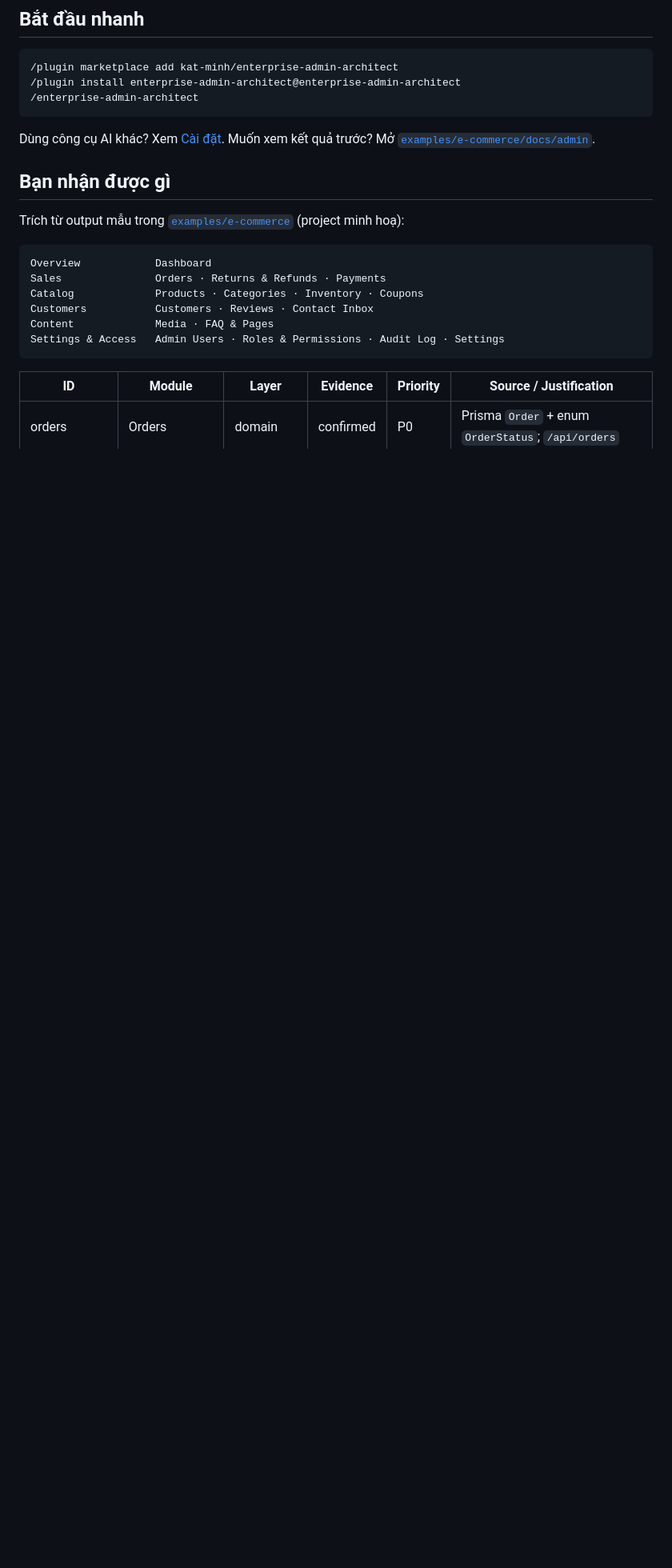
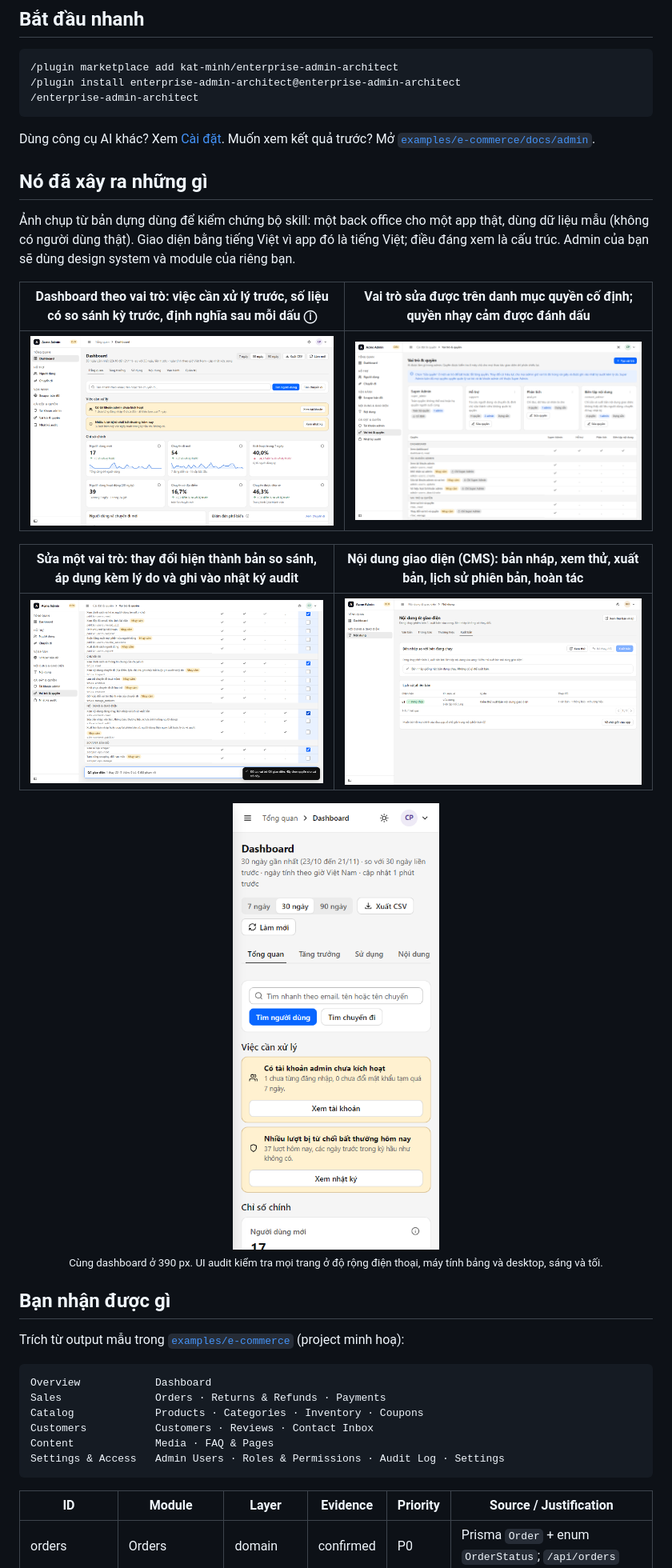
Before and after one commit to kat-minh/enterprise-admin-architect, a Markdown page: README.vi.md, the part around the change. Shown at 80% size. Rendered like a GitHub page; pictures changed too: docs/assets/screens/content-publish-history.png (added), docs/assets/screens/dashboard-phone.png (added), docs/assets/screens/dashboard.png (added); blank space fills up the shorter version.

Commit message:
docs: add screenshots of the proving build to both READMEs

````diff
--- a/README.vi.md
+++ b/README.vi.md
@@ -21,6 +21,20 @@ Bộ skill buộc quy trình đúng thứ tự: **phân tích website → thiế
 /enterprise-admin-architect
 ```
 Dùng công cụ AI khác? Xem [Cài đặt](#cài-đặt). Muốn xem kết quả trước? Mở [`examples/e-commerce/docs/admin`](examples/e-commerce/docs/admin).
+
+## Nó đã xây ra những gì
+
+Ảnh chụp từ bản dựng dùng để kiểm chứng bộ skill: một back office cho một app thật, dùng dữ liệu mẫu (không có người dùng thật). Giao diện bằng tiếng Việt vì app đó là tiếng Việt; điều đáng xem là cấu trúc. Admin của bạn sẽ dùng design system và module của riêng bạn.
+
+| Dashboard theo vai trò: việc cần xử lý trước, số liệu có so sánh kỳ trước, định nghĩa sau mỗi dấu ⓘ | Vai trò sửa được trên danh mục quyền cố định; quyền nhạy cảm được đánh dấu |
+|---|---|
+| ![Dashboard với các việc cần xử lý và chỉ số chính so với kỳ trước](docs/assets/screens/dashboard.png) | ![Trang vai trò: bốn thẻ vai trò và ma trận vai trò theo quyền](docs/assets/screens/roles-matrix.png) |
+
+| Sửa một vai trò: thay đổi hiện thành bản so sánh, áp dụng kèm lý do và ghi vào nhật ký audit | Nội dung giao diện (CMS): bản nháp, xem thử, xuất bản, lịch sử phiên bản, hoàn tác |
+|---|---|
+| ![Sửa quyền của một vai trò với phần tóm tắt thay đổi chờ áp dụng](docs/assets/screens/role-editing.png) | ![Trang nội dung hiển thị phiên bản đang chạy, lịch sử và nút về chữ gốc](docs/assets/screens/content-publish-history.png) |
+
+<p align="center"><img src="docs/assets/screens/dashboard-phone.png" alt="Cùng dashboard ở độ rộng điện thoại (390 px)" width="260"><br><sub>Cùng dashboard ở 390 px. UI audit kiểm tra mọi trang ở độ rộng điện thoại, máy tính bảng và desktop, sáng và tối.</sub></p>
 
 ## Bạn nhận được gì
 
````
Also changed, not shown: README.md (+14 -0 lines).
